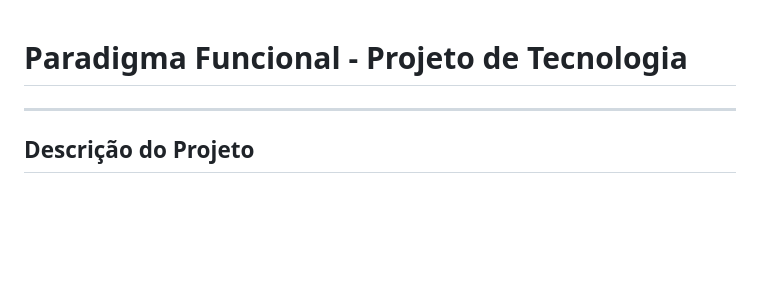
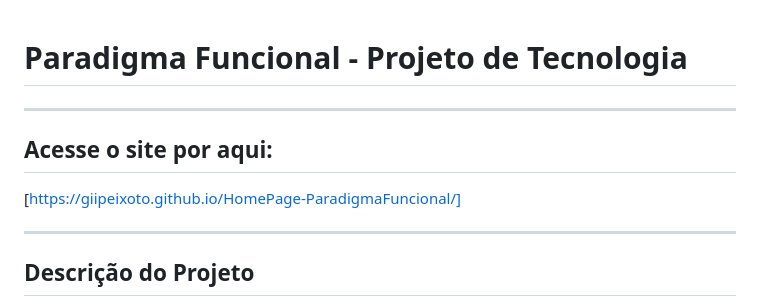
Before and after one commit to Giipeixoto/HomePage-ParadigmaFuncional, a Markdown page: README.md, the part around the change. GitHub-like rendering; blank space fills up the shorter version.

```diff
--- a/README.md
+++ b/README.md
@@ -1,4 +1,9 @@
 # Paradigma Funcional - Projeto de Tecnologia
+
+---
+## Acesse o site por aqui:
+
+[https://giipeixoto.github.io/HomePage-ParadigmaFuncional/]
 
 ---
 
```
